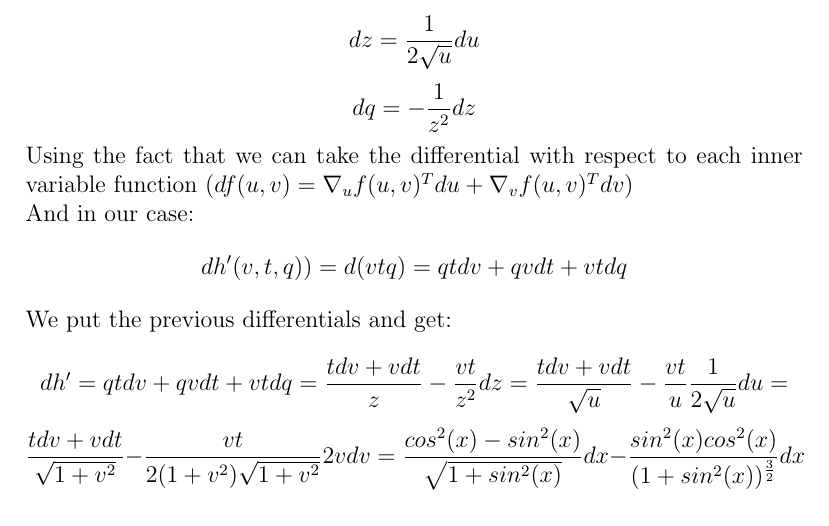
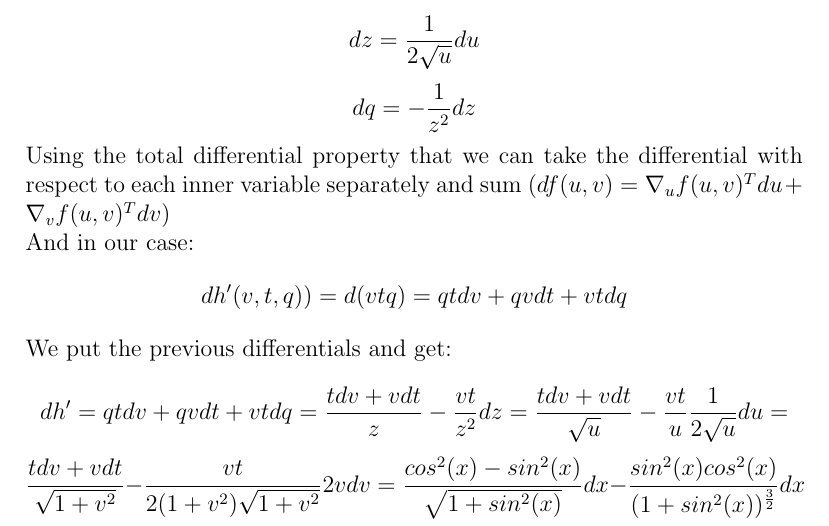
Before and after one commit to ynahum/opt_hw, a LaTeX problem sheet (hw1/main.tex): part of page 5 of 9, cut so that both start at the same text. Compiled offline with pdfLaTeX.

Commit message:
hw1 small change

```diff
--- a/hw1/main.tex
+++ b/hw1/main.tex
@@ -110,7 +110,7 @@ $$dt=-sin(x)dx$$
 $$du=2vdv$$
 $$dz=\frac{1}{2\sqrt{u}}du$$
 $$dq=-\frac{1}{z^2}dz$$
-Using the fact that we can take the differential with respect to each inner variable function ($df(u,v)=\nabla_u f(u,v)^Tdu + \nabla_v f(u,v)^Tdv$)\\
+Using the total differential property that we can take the differential with respect to each inner variable separately and sum ($df(u,v)=\nabla_u f(u,v)^Tdu + \nabla_v f(u,v)^Tdv$)\\
 And in our case:
 $$dh'(v,t,q))=d(vtq)=qtdv+qvdt+vtdq$$
 We put the previous differentials and get:\\
```
